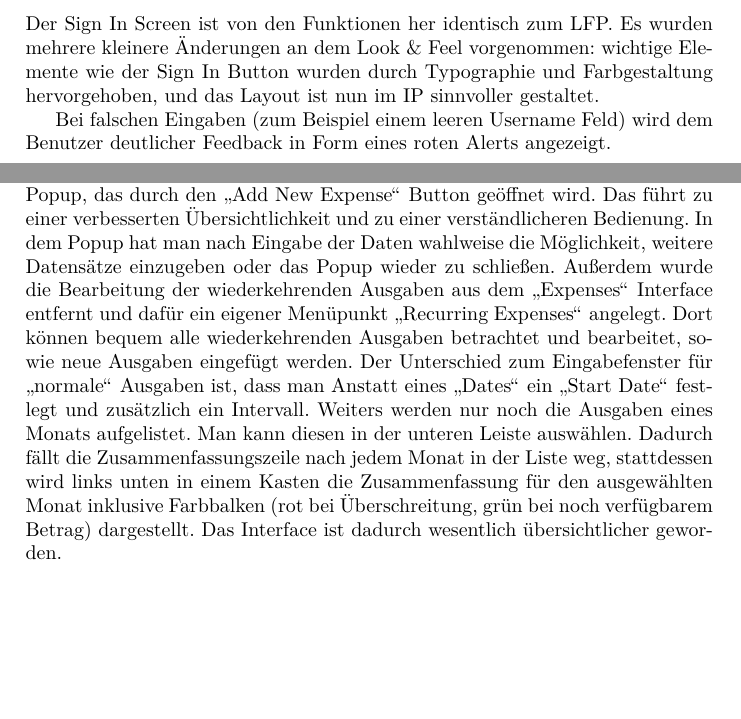
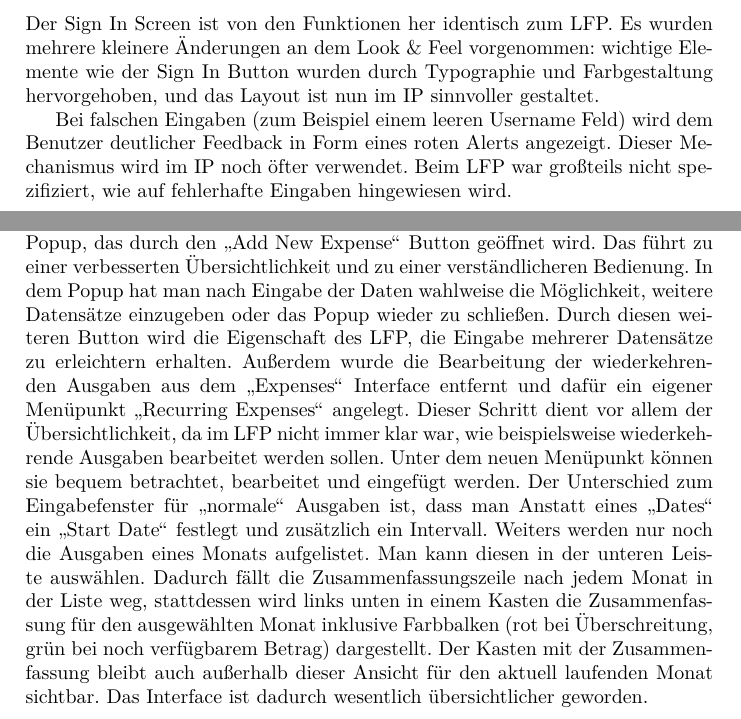
Before and after one commit to schuay/iixd, a LaTeX document (task3/iixd3.tex): two parts of pages 4 and 8 of 11, joined at a grey line, cut so that both start at the same text, the shorter picture padded with empty space. Compiled offline with pdfLaTeX.

Commit message:
Extend a few passages, add elaborations on the why?

```diff
--- a/task3/iixd3.tex
+++ b/task3/iixd3.tex
@@ -82,7 +82,9 @@ Sign In Button wurden durch Typographie und Farbgestaltung hervorgehoben, und da
 ist nun im IP sinnvoller gestaltet.
 
 Bei falschen Eingaben (zum Beispiel einem leeren Username Feld) wird dem Benutzer
-deutlicher Feedback in Form eines roten Alerts angezeigt.
+deutlicher Feedback in Form eines roten Alerts angezeigt. Dieser Mechanismus wird im
+IP noch \"ofter verwendet. Beim LFP war gro\ss teils nicht spezifiziert, wie auf
+fehlerhafte Eingaben hingewiesen wird.
 
 \clearpage
 \subsubsection{Password Recovery}
@@ -140,10 +142,13 @@ Die wichtigste \"Anderung ist das Herausnehmen der Eingabezeile in ein eigenes P
 das durch den \glqq Add New Expense\grqq\space Button
 ge\"offnet wird. Das f\"uhrt zu einer verbesserten \"Ubersichtlichkeit und zu einer verst\"andlicheren Bedienung.
 In dem Popup hat man nach Eingabe der Daten wahlweise die M\"oglichkeit, weitere Datens\"atze einzugeben oder das Popup wieder
-zu schlie\ss en. Au\ss erdem wurde die Bearbeitung der wiederkehrenden Ausgaben aus dem
+zu schlie\ss en. Durch diesen weiteren Button wird die Eigenschaft des LFP, die
+Eingabe mehrerer Datens\"atze zu erleichtern erhalten. Au\ss erdem wurde die Bearbeitung der wiederkehrenden Ausgaben aus dem
 \glqq Expenses\grqq\space Interface entfernt und daf\"ur
-ein eigener Men\"upunkt \glqq Recurring Expenses\grqq\space angelegt. Dort k\"onnen bequem alle wiederkehrenden Ausgaben betrachtet und
-bearbeitet, sowie neue Ausgaben eingef\"ugt werden. Der Unterschied zum
+ein eigener Men\"upunkt \glqq Recurring Expenses\grqq\space angelegt. Dieser Schritt
+dient vor allem der \"Ubersichtlichkeit, da im LFP nicht immer klar war, wie
+beispielsweise wiederkehrende Ausgaben bearbeitet werden sollen. Unter dem neuen
+Men\"upunkt k\"onnen sie bequem betrachtet, bearbeitet und eingef\"ugt werden. Der Unterschied zum
 Eingabefenster f\"ur \glqq normale\grqq\space Ausgaben ist,
 dass man Anstatt eines \glqq Dates\grqq\space ein \glqq Start Date\grqq\space
 festlegt und zus\"atzlich ein Intervall.
@@ -151,6 +156,8 @@ Weiters werden nur noch die Ausgaben eines Monats aufgelistet. Man kann diesen i
 unteren Leiste ausw\"ahlen. Dadurch f\"allt
 die Zusammenfassungszeile nach jedem Monat in der Liste weg, stattdessen wird links unten in einem Kasten die Zusammenfassung
 f\"ur den ausgew\"ahlten Monat inklusive Farbbalken (rot bei \"Uberschreitung, gr\"un bei noch verf\"ugbarem Betrag) dargestellt.
+Der Kasten mit der Zusammenfassung bleibt auch au\ss erhalb dieser Ansicht f\"ur den
+aktuell laufenden Monat sichtbar.
 Das Interface ist dadurch wesentlich \"ubersichtlicher geworden.
 
 \clearpage
```
